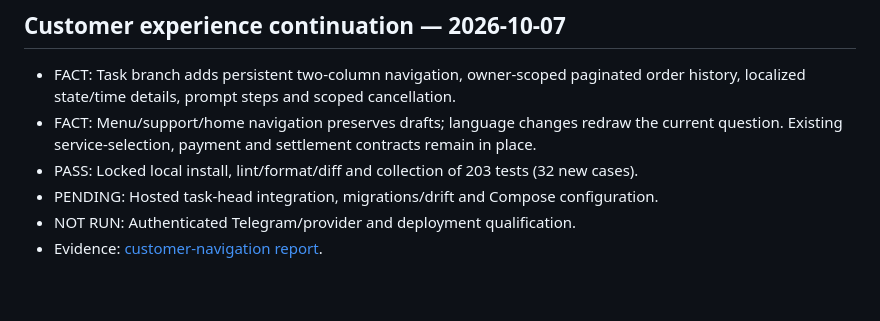
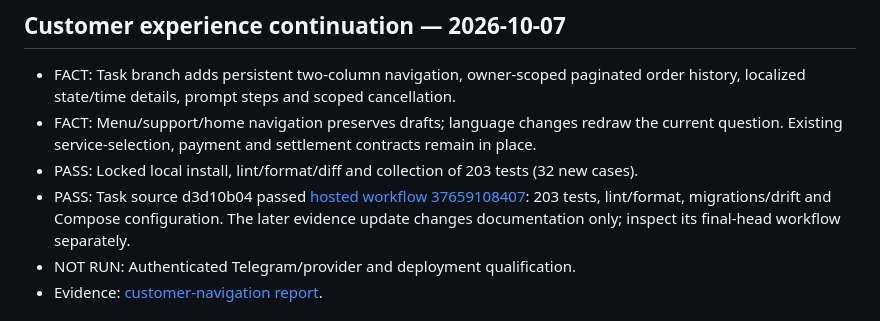
Before and after one commit to n923760-rgb/telegram-services-platform, a Markdown page: ENGINEERING/MASTER_ROADMAP.md, the part around the change. Rendered like a GitHub page; blank space fills up the shorter version.

```diff
--- a/ENGINEERING/MASTER_ROADMAP.md
+++ b/ENGINEERING/MASTER_ROADMAP.md
@@ -33,7 +33,9 @@ Reconciled with live GitHub on 2026-10-07. This roadmap is not a production rele
 - FACT: Menu/support/home navigation preserves drafts; language changes redraw the current
   question. Existing service-selection, payment and settlement contracts remain in place.
 - PASS: Locked local install, lint/format/diff and collection of 203 tests (32 new cases).
-- PENDING: Hosted task-head integration, migrations/drift and Compose configuration.
+- PASS: Task source d3d10b04 passed [hosted workflow 37659108407](https://github.com/n923760-rgb/telegram-services-platform/actions/runs/37659108407):
+  203 tests, lint/format, migrations/drift and Compose configuration. The later evidence
+  update changes documentation only; inspect its final-head workflow separately.
 - NOT RUN: Authenticated Telegram/provider and deployment qualification.
 - Evidence: [customer-navigation report](REPORTS/2026-10-07-customer-navigation.md).
 
```
Also changed, not shown: ENGINEERING/EVIDENCE/README.md (+4 -2 lines), ENGINEERING/REPORTS/2026-10-07-customer-navigation.md (+5 -1 lines).
